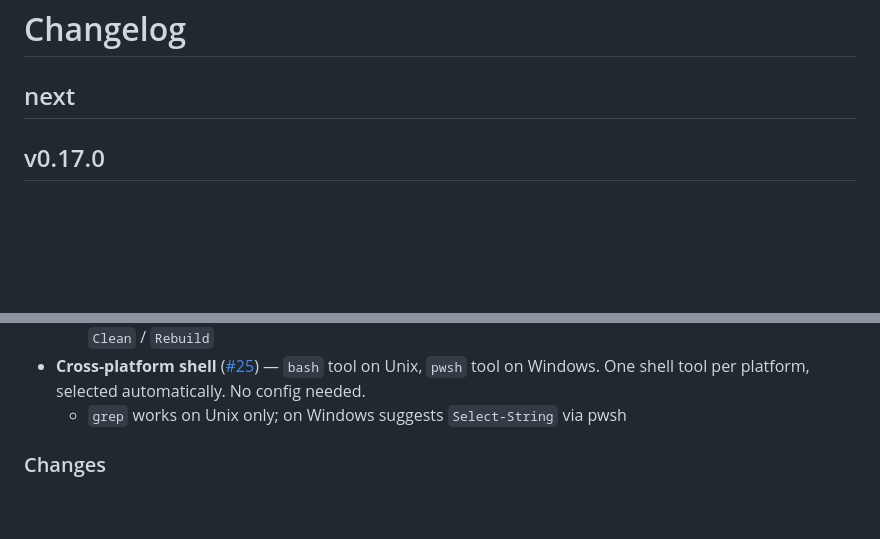
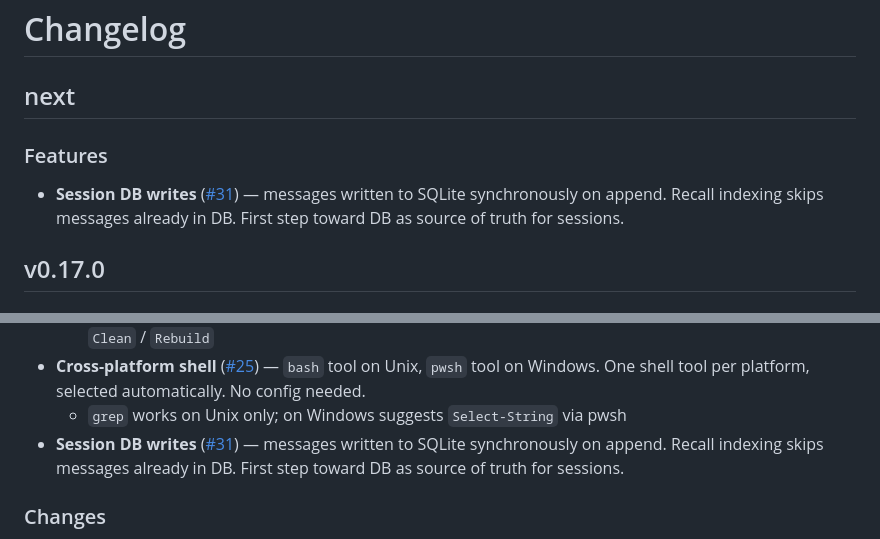
Before and after one commit to oguzbilgic/kern, a Markdown page: CHANGELOG.md, 2 parts joined by grey strips. Rendered like a GitHub page; blank space fills up the shorter version.

Commit message:
Add changelog entry for PR #31

```diff
--- a/CHANGELOG.md
+++ b/CHANGELOG.md
@@ -1,6 +1,9 @@
 # Changelog
 
 ## next
+
+### Features
+- **Session DB writes** ([#31](https://github.com/oguzbilgic/kern-ai/pull/31)) — messages written to SQLite synchronously on append. Recall indexing skips messages already in DB. First step toward DB as source of truth for sessions.
 
 ## v0.17.0
 
@@ -27,6 +30,7 @@
   - Segment overlay shows `All` / `Context` filters, clearer modal styling, and confirmation prompts for `Clean` / `Rebuild`
 - **Cross-platform shell** ([#25](https://github.com/oguzbilgic/kern-ai/pull/25)) — `bash` tool on Unix, `pwsh` tool on Windows. One shell tool per platform, selected automatically. No config needed.
   - `grep` works on Unix only; on Windows suggests `Select-String` via pwsh
+- **Session DB writes** ([#31](https://github.com/oguzbilgic/kern-ai/pull/31)) — messages written to SQLite synchronously on append. Recall indexing skips messages already in DB. First step toward DB as source of truth for sessions.
 
 ### Changes
 - **Logging** ([#24](https://github.com/oguzbilgic/kern-ai/pull/24)) — structured, leveled, colored log output. All levels written to file, filtering only at read time.
```
